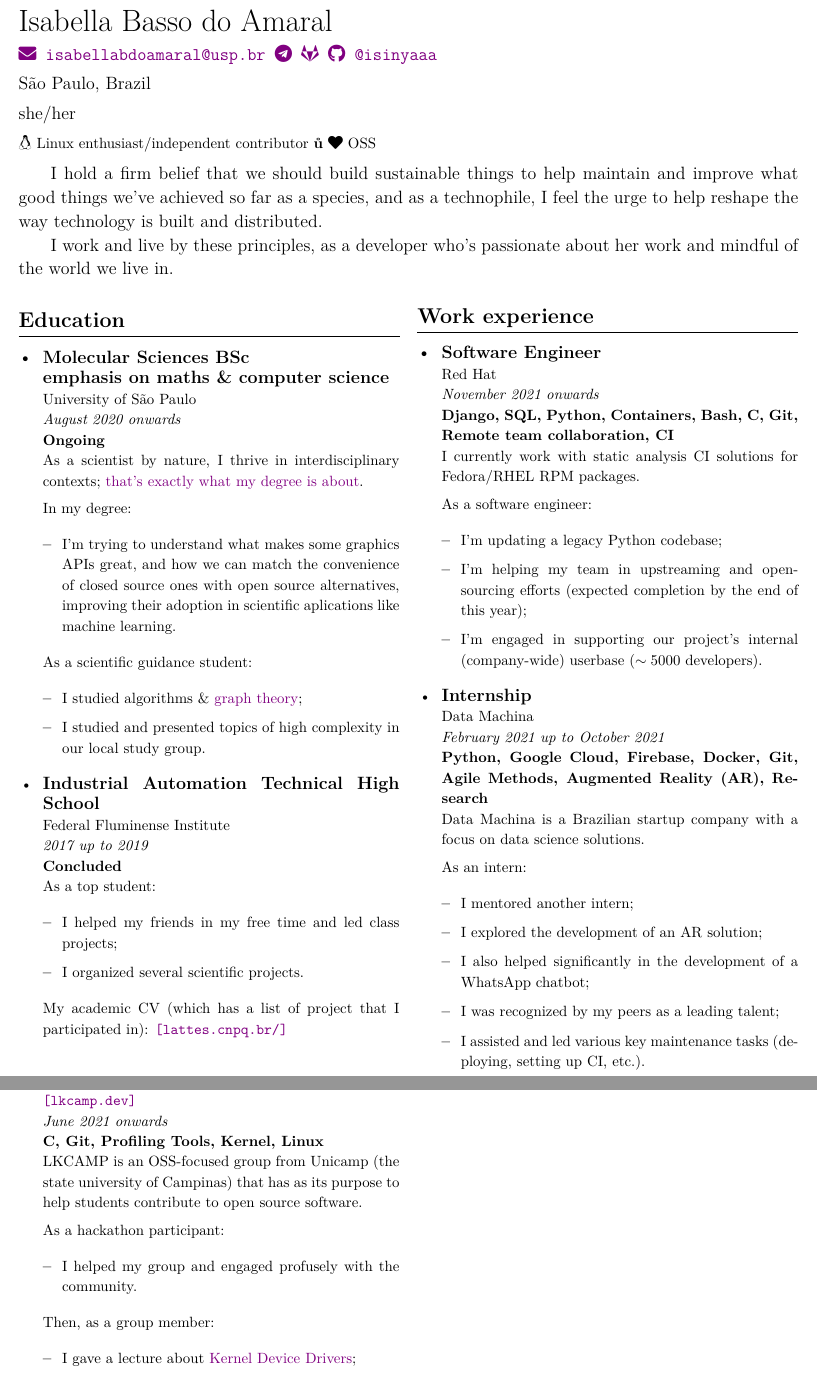
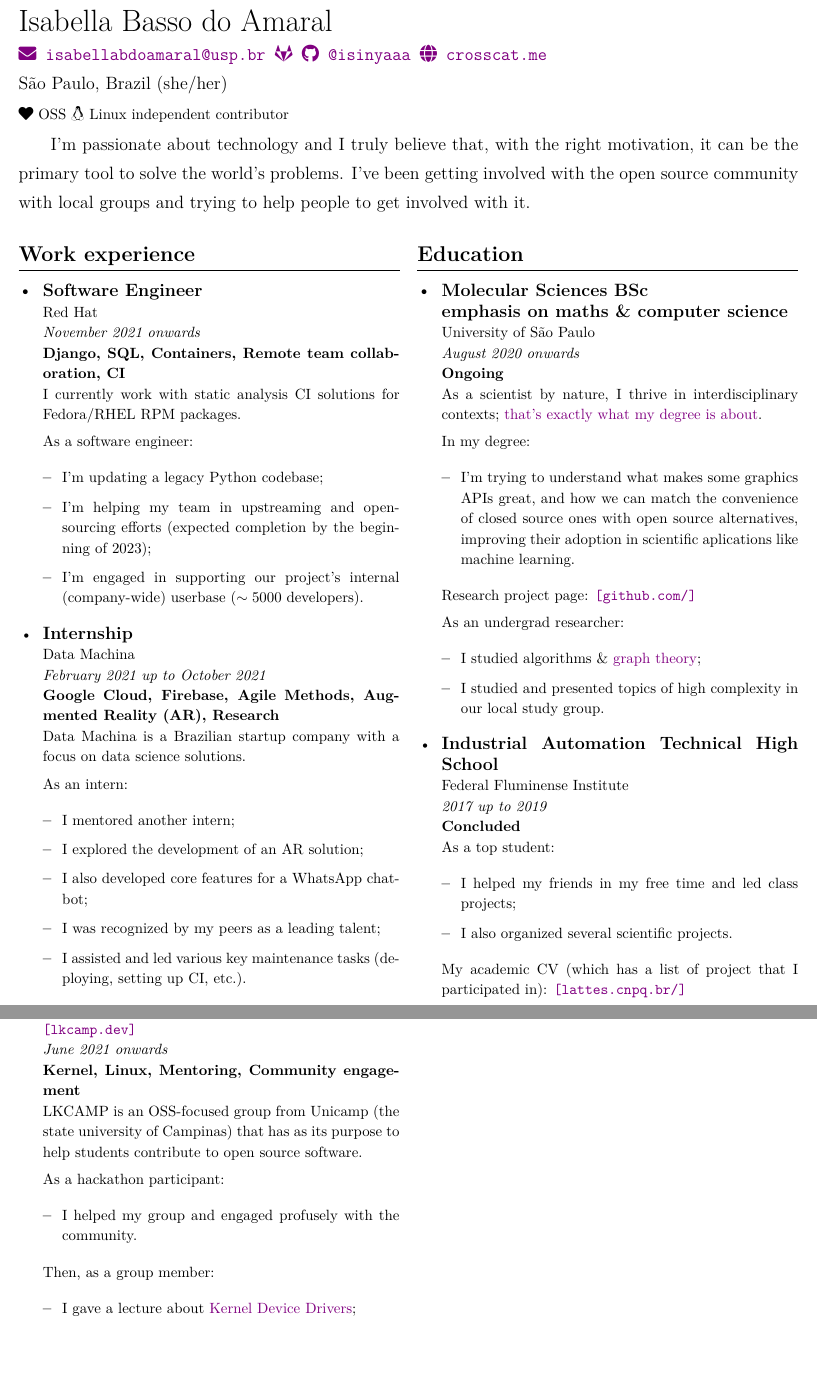
Before and after one commit to isinyaaa/CV, a LaTeX CV (CV Isabella.tex): two parts of pages 1 and 2 of 2, joined at a grey line, cut so that both start at the same text, the shorter picture padded with empty space. Compiled offline with XeLaTeX.

Commit message:
Update CV
Signed-off-by: Isabella Basso <isabbasso@riseup.net>

```diff
--- a/CV Isabella.tex
+++ b/CV Isabella.tex
@@ -19,15 +19,15 @@
     \small{
         \clink{
             \href{mailto:isabellabdoamaral@usp.br}{\faIcon{envelope}\ isabellabdoamaral@usp.br}
-            \href{https://telegram.me/isinyaaa}{\faIcon{telegram}}
+            % \href{https://telegram.me/isinyaaa}{\faIcon{telegram}}
             \href{https://gitlab.com/isinyaaa}{\faIcon{gitlab}}
             \href{https://github.com/isinyaaa}{\faIcon{github} @isinyaaa}
+            \href{https://crosscat.me}{\faIcon{globe}\ crosscat.me}
         } \newline
-            São Paulo, Brazil\newline
-            she/her\newline
+            São Paulo, Brazil (she/her)\newline
         {
             \footnotesize
-            \faIcon{linux} Linux enthusiast/independent contributor \textbf{·} \faIcon{heart} OSS
+            \faIcon{heart} OSS \faIcon{linux} Linux independent contributor
         }
     }
 }
@@ -43,21 +43,15 @@
 {
     \small
 
-    I hold a firm belief that we should build sustainable things to help
-    maintain and improve what good things we've achieved so far as a species,
-    and as a technophile, I feel the urge to help reshape the way technology is
-    built and distributed.
-
-    I work and live by these principles, as a developer who's passionate about
-    her work and mindful of the world we live in.
-
-    % It's with that spirit that I started using and contributing to open source
-    % software, which at this point has become part of a life mission.
-
-    % As someone who's passionate about technology, living in my age I'm also
-    % very concerned with sustainability, and that's what led me to Free Software.
+    I'm passionate about technology and I truly believe that, with the right
+    motivation, it can be the primary tool to solve the world's problems. I've
+    been getting involved with the open source community with local groups and
+    trying to help people to get involved with it.
 }
 % \end{flushleft}
 
 \begin{center}
 \begin{tabularx}{\linewidth}[t]{@{}*{2}{X}@{}}
+    \begin{csection}{Work experience}
+        \item \frcontent{Software Engineer}
+        {Red Hat}
@@ -63,0 +68 @@
+                    efforts (expected completion by the beginning of 2023);
@@ -64,3 +76,24 @@
+        {February 2021 up to October 2021}
+        {Google Cloud, Firebase, Agile Methods, Augmented Reality (AR), Research}
+        {
+            Data Machina is a Brazilian startup company with a focus on data science solutions.
+
+            As an intern:
+            \begin{itemize}
+                \item I mentored another intern;
+
+                \item I explored the development of an AR solution;
+
+                \item I also developed core features for a WhatsApp chatbot;
+
+                \item I was recognized by my peers as a leading talent;
+
+                \item I assisted and led various key maintenance tasks
+                    (deploying, setting up CI, etc.).
+            \end{itemize}
+        }
+    \end{csection}
+    &
     \begin{csection}{Education}
         \item \frcontent{Molecular Sciences BSc\newline emphasis on maths \& computer science}
         {University of São Paulo}
@@ -78,7 +111,12 @@
                     adoption in scientific aplications like machine learning.
             \end{itemize}
 
-            As a scientific guidance student:
+            Research project page:
+            \clink{
+                \href{https://github.com/isinyaaa/foss-gpgpu-stack}{[github.com/]}
+            }
+
+            As an undergrad researcher:
             \begin{itemize}
                 \item I studied algorithms \&
                     \href{https://github.com/isinyaaa/uni-latex/tree/main/combinatorics}{graph
@@ -104,7 +142,7 @@
                 \item I helped my friends in my free time and led class
                     projects;
 
-                \item I organized several scientific projects.
+                \item I also organized several scientific projects.
             \end{itemize}
 
             My academic CV (which has a list of project that I participated in):
@@ -112,50 +150,6 @@
                 \href{http://lattes.cnpq.br/9507659630401803}
                 {[lattes.cnpq.br/]}
             }
-        }
-    \end{csection}
-&
-    \vspace{-16.5pt}%
-    \begin{csection}{Work experience}
-        \item \frcontent{Software Engineer}
-        {Red Hat}
-        {November 2021 onwards}
-        {Django, SQL, Python, Containers, Bash, C, Git, Remote team collaboration, CI}
-        {
-            I currently work with static analysis CI solutions for Fedora/RHEL RPM packages.
-
-            As a software engineer:
-            \begin{itemize}
-                \item I'm updating a legacy Python codebase;
-
-                \item I'm helping my team in upstreaming and open-sourcing
-                    efforts (expected completion by the end of this year);
-
-                \item I'm engaged in supporting our project's internal
-                    (company-wide) userbase ($\sim 5000$ developers).
-            \end{itemize}
-        }
-        \item \frcontent{Internship}
-        {Data Machina}
-        {February 2021 up to October 2021}
-        {Python, Google Cloud, Firebase, Docker, Git, Agile Methods, Augmented Reality (AR), Research}
-        {
-            Data Machina is a Brazilian startup company with a focus on data science solutions.
-
-            As an intern:
-            \begin{itemize}
-                \item I mentored another intern;
-
-                \item I explored the development of an AR solution;
-
-                \item I also helped significantly in the development of a
-                    WhatsApp chatbot;
-
-                \item I was recognized by my peers as a leading talent;
-
-                \item I assisted and led various key maintenance tasks
-                    (deploying, setting up CI, etc.).
-            \end{itemize}
         }
     \end{csection}
 \end{tabularx}
@@ -196,7 +189,7 @@
         \item \frcontent{Linux Kernel mentee}
         {Mentored by AMD GPU engineer Rodrigo Siqueira}
         {July 2021 onwards}
-        {Bash, C, Git, Profiling Tools, Kernel}
+        {Profiling Tools, Virtualization, Kernel, Mailing lists}
         {
             Siqueira helped me in my journey as an independent Linux Kernel
             contributor.
@@ -229,7 +216,7 @@
         \item \frcontent{LKCAMP group member}
         {\clink{\href{https://lkcamp.dev/}{[lkcamp.dev]}}}
         {June 2021 onwards}
-        {C, Git, Profiling Tools, Kernel, Linux}
+        {Kernel, Linux, Mentoring, Community engagement}
         {
             LKCAMP is an OSS-focused group from Unicamp (the state university
             of Campinas) that has as its purpose to help students contribute to
@@ -248,57 +235,40 @@
                         https://www.youtube.com/watch?v=d5DutGFJhh0
                     }{Kernel Device Drivers};
 
-                \item I also helped organize another hackathon.
+                \item I helped organize another hackathon.
             \end{itemize}
         }
-        %\item \frsimple{Data Girls Neuron\clink{\href{https://www.linkedin.com/company/data-girls-neuron/}{[Linked In]}}}
-        %{Data Science, events and community support}
-        %{Member}
         % \item \frcontent{INOVA USP lab}
+        % {Sys-admin}
+        % {February 2022 up to August 2022}
         % {Bash, Linux}
-        % {Sys-admin}
-        % \item \frsimple{Cryptography and Cybersecurity study club}
+        % {}
+        % \item \frsimple{Data Girls Neuron}
+        % {\clink{\href{https://www.linkedin.com/company/data-girls-neuron/}{[linkedin.com/]}}}
+        % {September 2021 up to December 2021}
+        % {Data Science, events and community support}
+        % {}
+        % \item \frsimple{Ganesh}
+        % {Study group}
+        % {June 2021 up to December 2021}
         % {Cryptography, Cybersecurity}
-        % {Group member}
-        %{
-        %}
-        %{}
-        %\item \frsimple{Technical illustration design}
-        %{Art}
-        %{\LaTeX}
-        %{
-        %}
-        %{}
-        %\item \frsimple{Translation}
-        %{English}
-        %{english--portuguese}
-        %{
-        %}
-        %{}
-        %\item \frsimple
-        %{Algorithmic math problem resolutions \clink{\href{https://projecteuler.net/}{[projecteuler.net/]}}}
-        %{Maths}
-        %{Julia, Haskell \& Python}
-        %{
-        %}
-        %{}
+        % {}
     \end{csection}
     &
-    \vspace{-11pt}%
     \begin{csection}{Skills}
         \item \textbf{Programming}
         {\footnotesize
             \begin{itemize}
-            \item[{\bars{3}}] ($\geqslant$2y): \LaTeX\, (3y) \& Python (4y)
-            \item[{\bars{2}}] ($\geqslant$1y): Bash, C, C++, C\# \& Java
-            \item[{\bars{1}}] ($<$1y): Haskell \& Rust
+            \item[{\bars{3}}] ($\geqslant$2y): Bash (3y), C (2y), Python (5y)
+            \item[{\bars{2}}] ($\geqslant$1y): C++, C\#, Haskell, Java
+            \item[{\bars{1}}] ($<$1y): JavaScript, Lua \& Rust
         \end{itemize}}
         \item \textbf{Languages}
         {\footnotesize
             \begin{itemize}
             \item[{\bars{3}}] Portuguese (native), English (C1 + 6mo interchange + translation experience)
-            \item[{\bars{2}}] Spanish \& German
-            \item[{\bars{1}}] French \& Finnish
+            \item[{\bars{2}}] German (B1)
+            \item[{\bars{1}}] French, Finnish \& Spanish
         \end{itemize}}
     \end{csection}
 \end{tabularx}
```
Also changed, not shown: CV Isabella.pdf, CV Isabella.tex (42 more changed lines).
